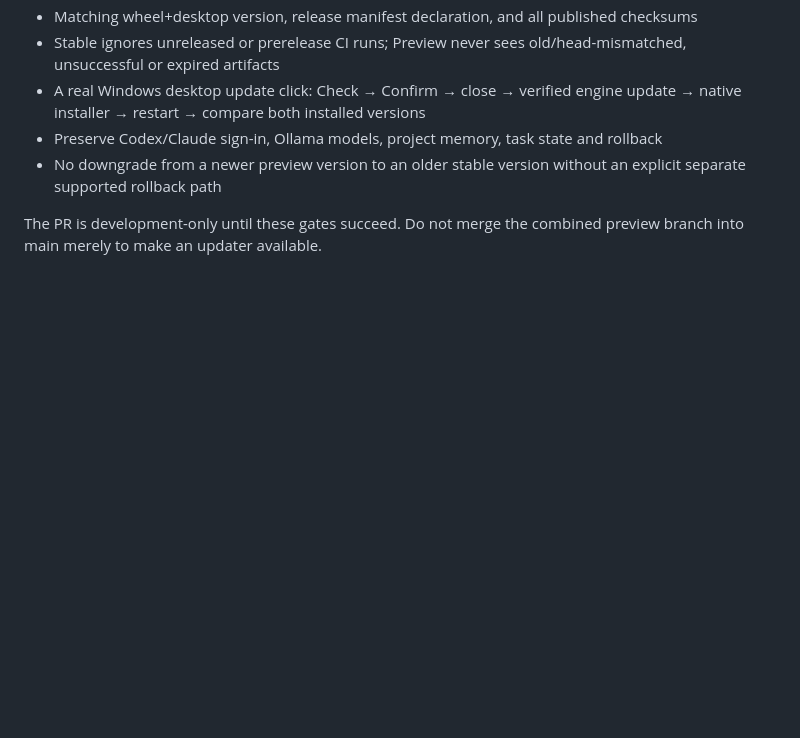
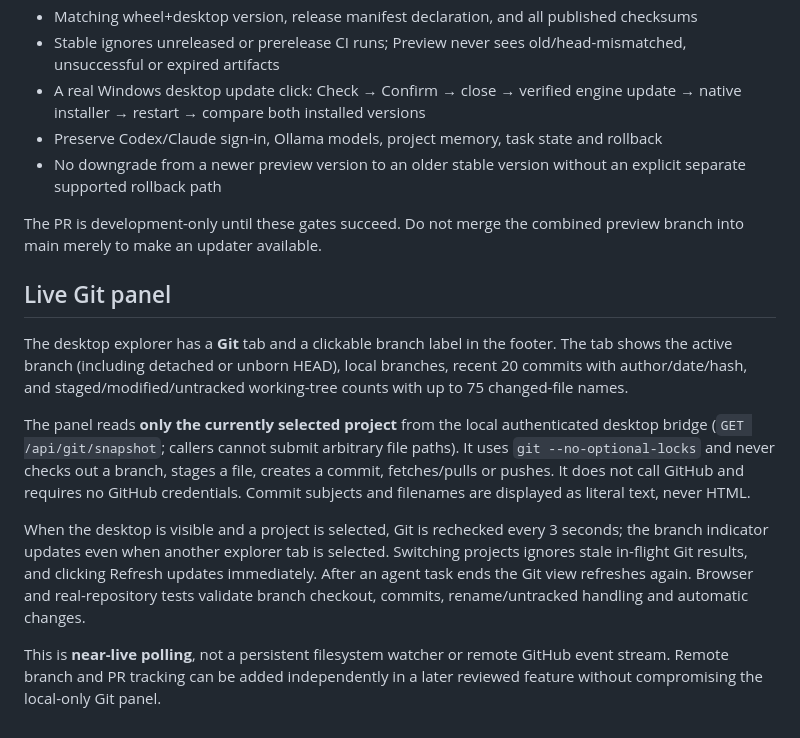
Before and after one commit to jeanyves777/codingagent, a Markdown page: docs/desktop-updates.md, the part around the change. Rendered like a GitHub page; blank space fills up the shorter version.

Commit message:
Document privacy, refresh behavior and limits of live Git inspector

```diff
--- a/docs/desktop-updates.md
+++ b/docs/desktop-updates.md
@@ -63,3 +63,26 @@ Do not publish a full Windows application release or mark the feature ready unti
 
 The PR is development-only until these gates succeed. Do not merge the combined preview branch
 into main merely to make an updater available.
+
+## Live Git panel
+
+The desktop explorer has a **Git** tab and a clickable branch label in the footer.
+The tab shows the active branch (including detached or unborn HEAD), local branches,
+recent 20 commits with author/date/hash, and staged/modified/untracked working-tree
+counts with up to 75 changed-file names.
+
+The panel reads **only the currently selected project** from the local authenticated
+desktop bridge (`GET /api/git/snapshot`; callers cannot submit arbitrary file paths).
+It uses `git --no-optional-locks` and never checks out a branch, stages a file,
+creates a commit, fetches/pulls or pushes. It does not call GitHub and requires no GitHub
+credentials. Commit subjects and filenames are displayed as literal text, never HTML.
+
+When the desktop is visible and a project is selected, Git is rechecked every 3 seconds;
+the branch indicator updates even when another explorer tab is selected. Switching
+projects ignores stale in-flight Git results, and clicking Refresh updates immediately.
+After an agent task ends the Git view refreshes again. Browser and real-repository tests
+validate branch checkout, commits, rename/untracked handling and automatic changes.
+
+This is **near-live polling**, not a persistent filesystem watcher or remote GitHub
+event stream. Remote branch and PR tracking can be added independently in a later
+reviewed feature without compromising the local-only Git panel.
```
